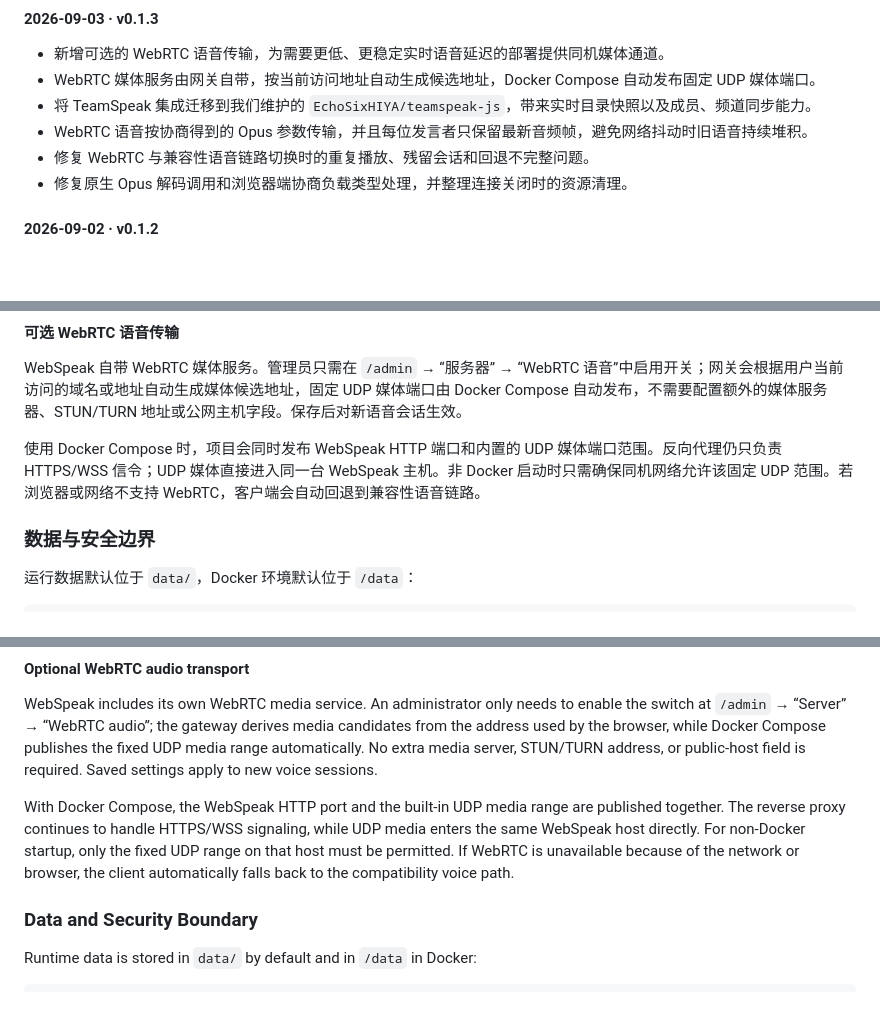
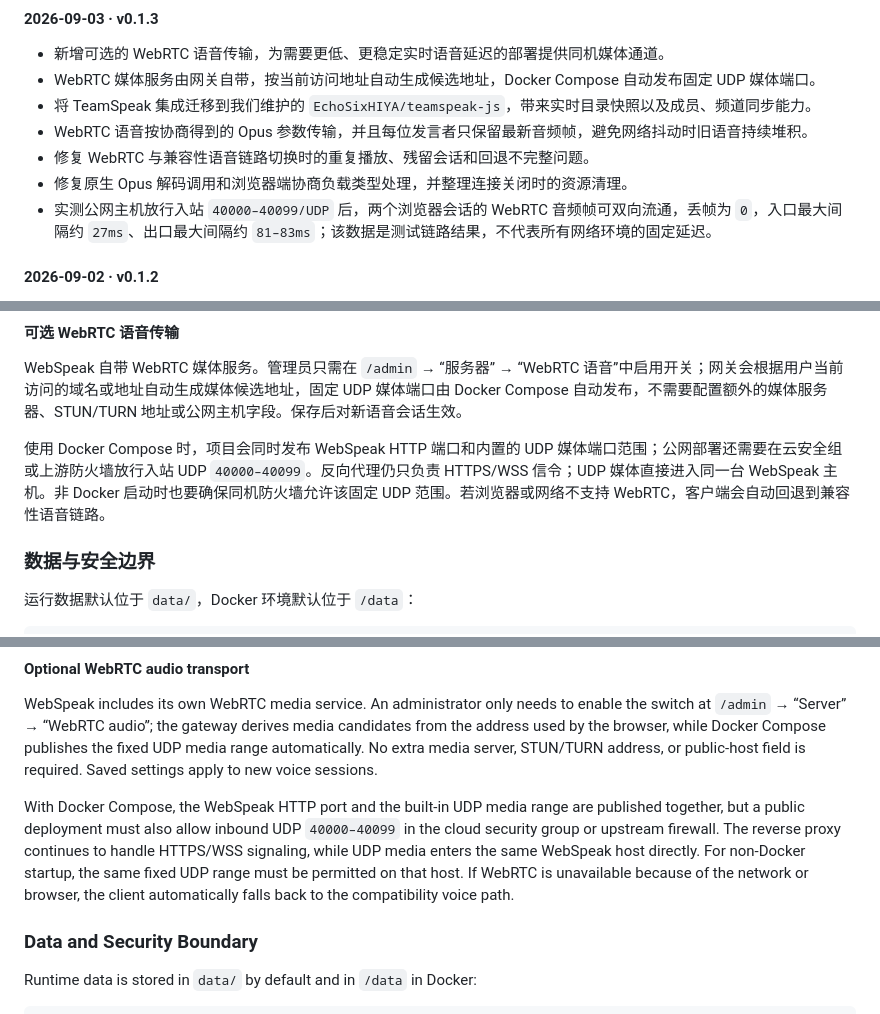
Before and after one commit to EchoSixHIYA/WebSpeak-client-for-TeamSpeak, a Markdown page: README.md, 3 parts joined by grey strips. Rendered like a GitHub page; blank space fills up the shorter version.

Commit message:
docs: document WebRTC public UDP setup

```diff
--- a/README.md
+++ b/README.md
@@ -39,6 +39,7 @@ A self-hosted TeamSpeak 3 / TeamSpeak 6 web client and voice gateway. Join your
 - WebRTC 语音按协商得到的 Opus 参数传输，并且每位发言者只保留最新音频帧，避免网络抖动时旧语音持续堆积。
 - 修复 WebRTC 与兼容性语音链路切换时的重复播放、残留会话和回退不完整问题。
 - 修复原生 Opus 解码调用和浏览器端协商负载类型处理，并整理连接关闭时的资源清理。
+- 实测公网主机放行入站 `40000–40099/UDP` 后，两个浏览器会话的 WebRTC 音频帧可双向流通，丢帧为 `0`，入口最大间隔约 `27ms`、出口最大间隔约 `81–83ms`；该数据是测试链路结果，不代表所有网络环境的固定延迟。
 
 #### 2026-09-02 · v0.1.2
 
@@ -201,7 +204,7 @@ WebSpeak 的 HTTP 端口固定为 `3040`，TeamSpeak 默认语音端口为 `9987
 
 WebSpeak 自带 WebRTC 媒体服务。管理员只需在 `/admin` → “服务器” → “WebRTC 语音”中启用开关；网关会根据用户当前访问的域名或地址自动生成媒体候选地址，固定 UDP 媒体端口由 Docker Compose 自动发布，不需要配置额外的媒体服务器、STUN/TURN 地址或公网主机字段。保存后对新语音会话生效。
 
-使用 Docker Compose 时，项目会同时发布 WebSpeak HTTP 端口和内置的 UDP 媒体端口范围。反向代理仍只负责 HTTPS/WSS 信令；UDP 媒体直接进入同一台 WebSpeak 主机。非 Docker 启动时只需确保同机网络允许该固定 UDP 范围。若浏览器或网络不支持 WebRTC，客户端会自动回退到兼容性语音链路。
+使用 Docker Compose 时，项目会同时发布 WebSpeak HTTP 端口和内置的 UDP 媒体端口范围；公网部署还需要在云安全组或上游防火墙放行入站 UDP `40000–40099`。反向代理仍只负责 HTTPS/WSS 信令；UDP 媒体直接进入同一台 WebSpeak 主机。非 Docker 启动时也要确保同机防火墙允许该固定 UDP 范围。若浏览器或网络不支持 WebRTC，客户端会自动回退到兼容性语音链路。
 
 ### 数据与安全边界
 
@@ -479,7 +485,7 @@ Device labels are controlled by the browser permission model. The first device s
 
 WebSpeak includes its own WebRTC media service. An administrator only needs to enable the switch at `/admin` → “Server” → “WebRTC audio”; the gateway derives media candidates from the address used by the browser, while Docker Compose publishes the fixed UDP media range automatically. No extra media server, STUN/TURN address, or public-host field is required. Saved settings apply to new voice sessions.
 
-With Docker Compose, the WebSpeak HTTP port and the built-in UDP media range are published together. The reverse proxy continues to handle HTTPS/WSS signaling, while UDP media enters the same WebSpeak host directly. For non-Docker startup, only the fixed UDP range on that host must be permitted. If WebRTC is unavailable because of the network or browser, the client automatically falls back to the compatibility voice path.
+With Docker Compose, the WebSpeak HTTP port and the built-in UDP media range are published together, but a public deployment must also allow inbound UDP `40000–40099` in the cloud security group or upstream firewall. The reverse proxy continues to handle HTTPS/WSS signaling, while UDP media enters the same WebSpeak host directly. For non-Docker startup, the same fixed UDP range must be permitted on that host. If WebRTC is unavailable because of the network or browser, the client automatically falls back to the compatibility voice path.
 
 ### Data and Security Boundary
 
```
Also changed, not shown: other parts of README.md (+5 -0 lines), CHANGELOG.md (+5 -0 lines).
